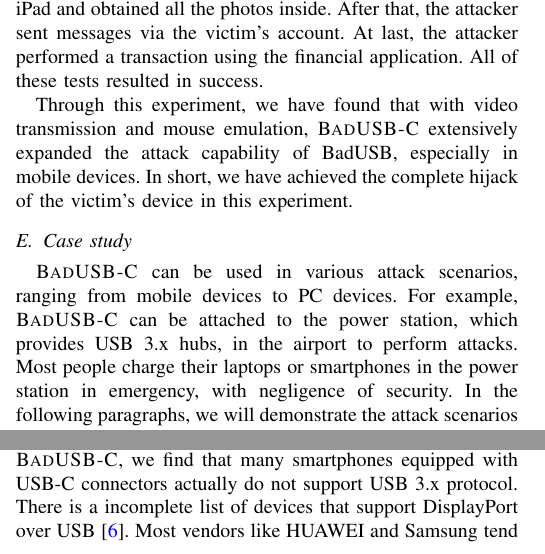
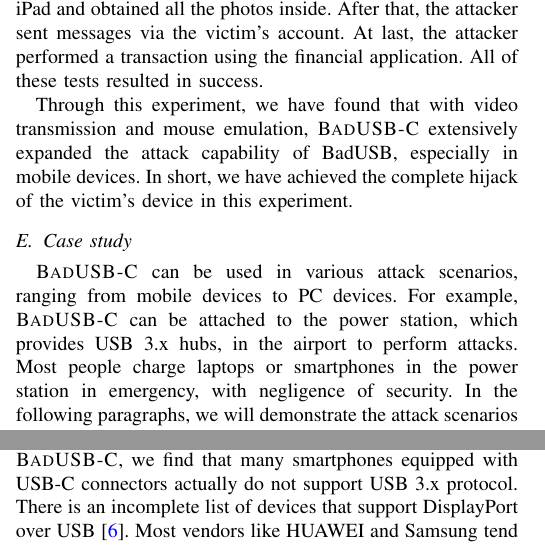
Before and after one commit to jwnhy/WOOT-BadUSB-C, a LaTeX paper (WOOT/BadUSBC.tex, which reads WOOT/Files/discussion.tex, WOOT/Files/experiment.tex): two parts of the columns of pages 7 and 9 of 12, joined at a grey line, cut so that both start at the same text. Compiled offline with pdfLaTeX.

Commit message:
edits. `

```diff
--- a/WOOT/Files/discussion.tex
+++ b/WOOT/Files/discussion.tex
@@ -5,7 +5,7 @@
 There exist multiple limitations of \tool. To begin with, when \tool is attached, the victim's device may not be set to mirror the screen.
 Depending on the victim's settings, the \tool may be used as an extended monitor or be set to `Desktop Mode' or not be enabled at all. Though we proposed the attack initialization in Section~\ref{subsec:attack_init} to inject keystrokes to ensure \tool is mirroring primary screen. But without knowing the exact operating system of the victim's device, \tool may have to try multiple injections before successfully mirroring the screen.
 Moreover, as mentioned in Section~\ref{sec:experiment}, \tool cannot directly obtain the information on the lock screen.
- Apart from that, we also noticed that in most devices, when an external monitor is connected to the device, there will be notifications about the monitor. In iPad, there is a small blue icon on the notification bar. In Windows 10, there is a pop-up for user to select the functionality of the external monitor. In latter case of a pop-up, \tool can dismiss it by injecting keystrokes as described in Section~\ref{subsec:attack_init}. But they are still noticeable by the victim. Also, it cannot be ignored that DisplayPort over \ac{USB} is not available on all devices. When selecting devices to test \tool, we find that many smartphones equipped with USB-C connectors actually do not support \ac{USB} 3.x protocol. There is a incomplete list of devices that support DisplayPort over \ac{USB}~\cite{usbclist}. Most vendors like HUAWEI and Samsung tend to support \ac{USB} 3.x protocol in their \mbox{high-end} smartphones. But there also exists vendor like Xiaomi who does not support \ac{USB} 3.x protocol at all.
+ Apart from that, we also noticed that in most devices, when an external monitor is connected to the device, there will be notifications about the monitor. In iPad, there is a small blue icon on the notification bar. In Windows 10, there is a pop-up for user to select the functionality of the external monitor. In latter case of a pop-up, \tool can dismiss it by injecting keystrokes as described in Section~\ref{subsec:attack_init}. But they are still noticeable by the victim. Also, it cannot be ignored that DisplayPort over \ac{USB} is not available on all devices. When selecting devices to test \tool, we find that many smartphones equipped with USB-C connectors actually do not support \ac{USB} 3.x protocol. There is an incomplete list of devices that support DisplayPort over \ac{USB}~\cite{usbclist}. Most vendors like HUAWEI and Samsung tend to support \ac{USB} 3.x protocol in their \mbox{high-end} smartphones. But there also exists vendor like Xiaomi who does not support \ac{USB} 3.x protocol at all.
 
 \begin{comment}
 There exist multiple limitations of \tool.  To begin with, \tool can only gain
--- a/WOOT/Files/experiment.tex
+++ b/WOOT/Files/experiment.tex
@@ -140,7 +140,7 @@ device in this experiment.
 \label{subsec:case_study}
 \tool can be used in various attack scenarios, ranging from mobile devices to PC devices.
 For example, \tool can be attached to the power station, which provides USB 3.x hubs, in the airport to perform attacks.
-Most people charge their laptops or smartphones in the power station in emergency, with negligence of security.
+Most people charge laptops or smartphones in the power station in emergency, with negligence of security.
 In the following paragraphs, we will demonstrate the attack scenarios of \tool using sharing power bank as an example.
 
 \subsubsection{Background}
```
Also changed, not shown: WOOT/Files/experiment.tex (2 more changed lines).
